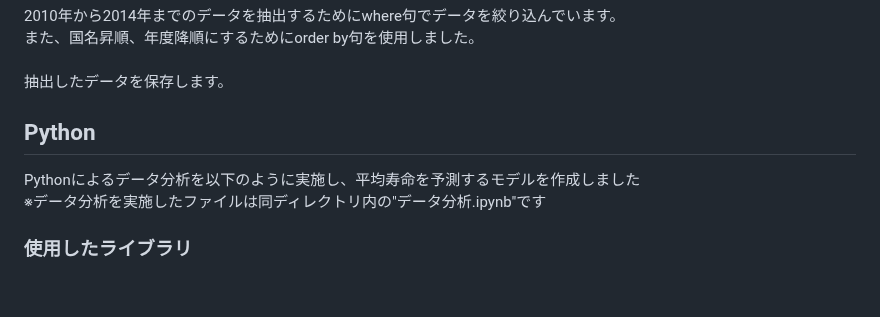
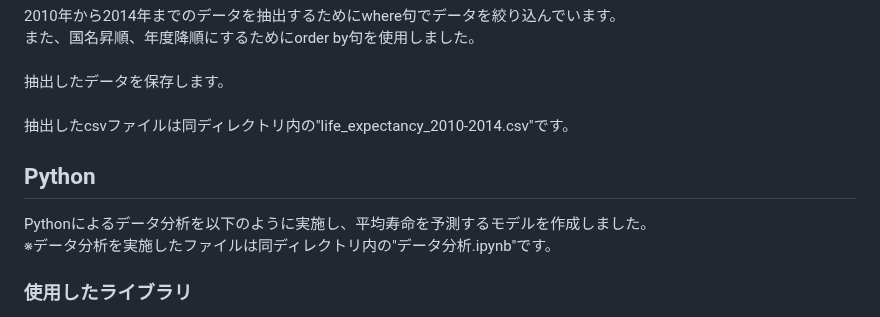
Before and after one commit to Yusuke-Hi/self-learning, a Markdown page: Life_Expectancy/README.md, the part around one of its changes. GitHub-like rendering; blank space fills up the shorter version.

```diff
--- a/Life_Expectancy/README.md
+++ b/Life_Expectancy/README.md
@@ -92,11 +92,12 @@ csvファイルをBigQueryにアップロードしてSQLテーブルを作成し
  また、国名昇順、年度降順にするためにorder by句を使用しました。\
 <image src="https://github.com/Yusuke-Hi/self-learning/assets/131725916/842f79e9-b454-43e6-afce-dab6e808ecd0" width=500>\
  抽出したデータを保存します。\
-<image src="https://github.com/Yusuke-Hi/self-learning/assets/131725916/e501beca-ad10-4ccc-8d1e-c49a8a40fe9a" width = 500>
+<image src="https://github.com/Yusuke-Hi/self-learning/assets/131725916/e501beca-ad10-4ccc-8d1e-c49a8a40fe9a" width = 500>\
+ 抽出したcsvファイルは同ディレクトリ内の"life_expectancy_2010-2014.csv"です。
 
  ## Python
- Pythonによるデータ分析を以下のように実施し、平均寿命を予測するモデルを作成しました\
- ※データ分析を実施したファイルは同ディレクトリ内の"データ分析.ipynb"です
+ Pythonによるデータ分析を以下のように実施し、平均寿命を予測するモデルを作成しました。\
+ ※データ分析を実施したファイルは同ディレクトリ内の"データ分析.ipynb"です。
  ### 使用したライブラリ
  Pnadas, NumPy, Matplotlib, Seaborn, ,optuna\
  Scikit-Learn(decomposition.PCA, preprocessing.StandardScaler,model_selection.train_test_split,\
```
Also changed, not shown: other parts of Life_Expectancy/README.md (+3 -3 lines).
